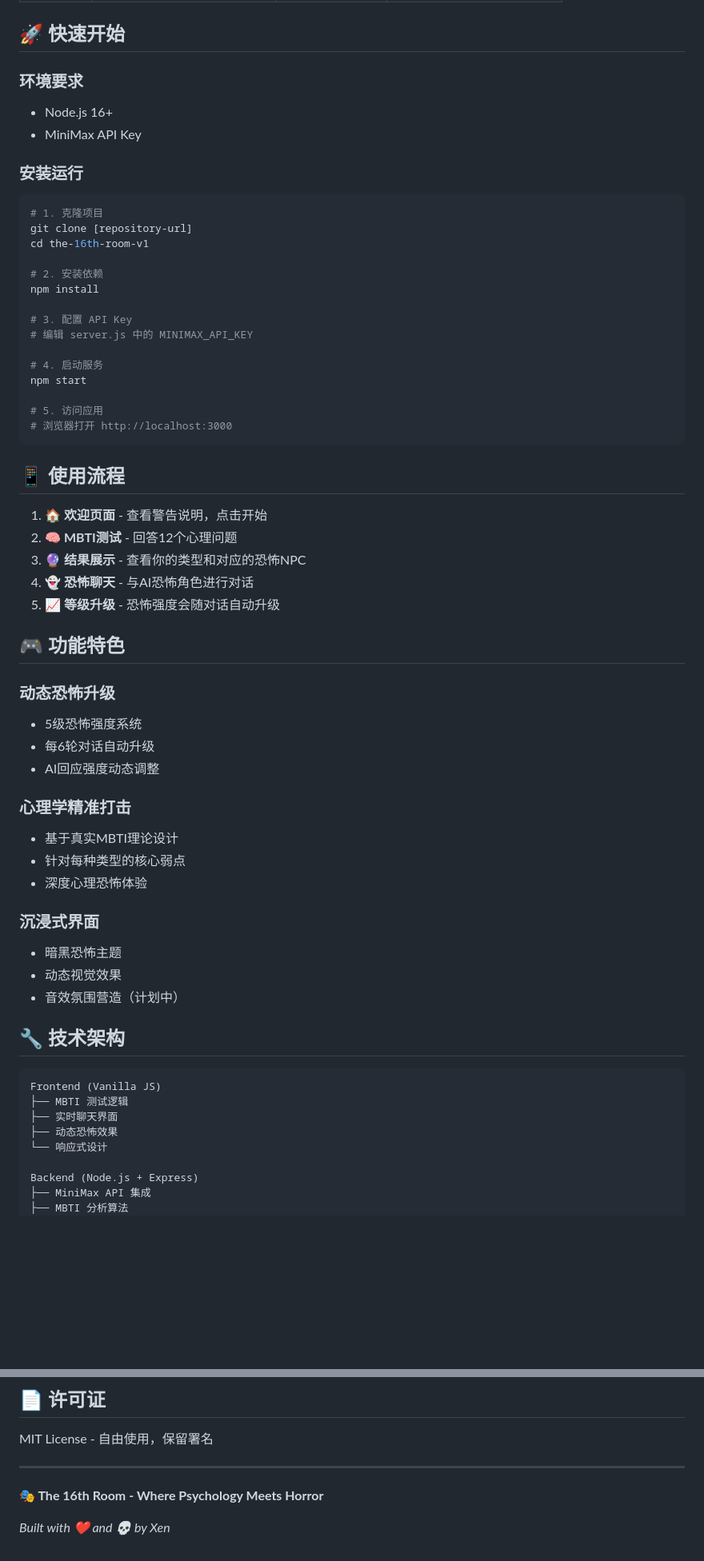
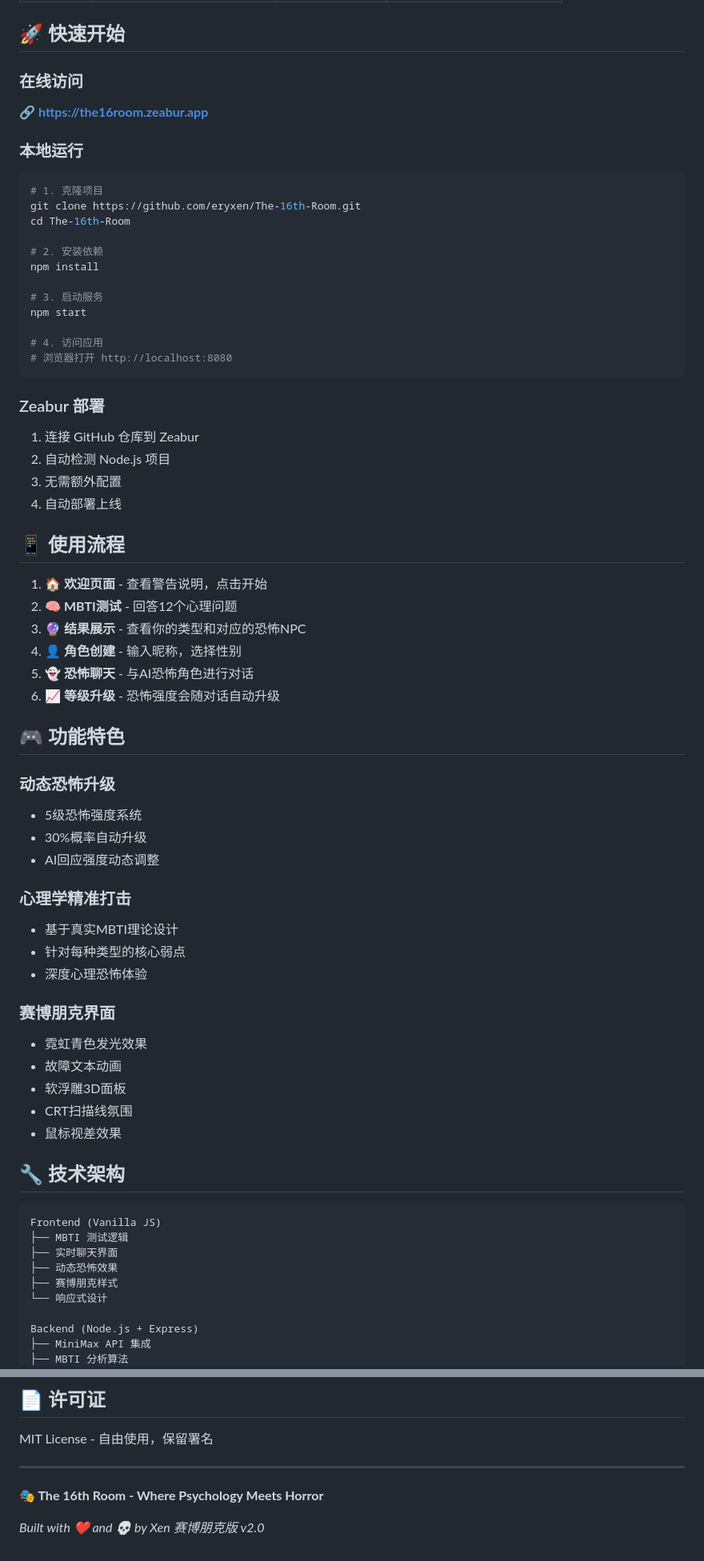
Before and after one commit to eryxen/The-16th-Room, a Markdown page: README.md, 2 parts joined by grey strips. Shown at 80% size. Drawn GitHub-style; blank space fills up the shorter version.

Commit message:
docs: update README for v2.0 with cyberpunk theme

````diff
--- a/README.md
+++ b/README.md
@@ -51,42 +61,45 @@ The 16th Room 是一个基于 MBTI 人格类型的个性化恐怖 AI 聊天应
 
 ## 🚀 快速开始
 
-### 环境要求
-- Node.js 16+
-- MiniMax API Key
+### 在线访问
+🔗 **https://the16room.zeabur.app**
 
-### 安装运行
+### 本地运行
 ```bash
 # 1. 克隆项目
-git clone [repository-url]
-cd the-16th-room-v1
+git clone https://github.com/eryxen/The-16th-Room.git
+cd The-16th-Room
 
 # 2. 安装依赖
 npm install
 
-# 3. 配置 API Key
-# 编辑 server.js 中的 MINIMAX_API_KEY
-
-# 4. 启动服务
+# 3. 启动服务
 npm start
 
-# 5. 访问应用
-# 浏览器打开 http://localhost:3000
+# 4. 访问应用
+# 浏览器打开 http://localhost:8080
 ```
+
+### Zeabur 部署
+1. 连接 GitHub 仓库到 Zeabur
+2. 自动检测 Node.js 项目
+3. 无需额外配置
+4. 自动部署上线
 
 ## 📱 使用流程
 
 1. **🏠 欢迎页面** - 查看警告说明，点击开始
 2. **🧠 MBTI测试** - 回答12个心理问题
 3. **🔮 结果展示** - 查看你的类型和对应的恐怖NPC
-4. **👻 恐怖聊天** - 与AI恐怖角色进行对话
-5. **📈 等级升级** - 恐怖强度会随对话自动升级
+4. **👤 角色创建** - 输入昵称，选择性别
+5. **👻 恐怖聊天** - 与AI恐怖角色进行对话
+6. **📈 等级升级** - 恐怖强度会随对话自动升级
 
 ## 🎮 功能特色
 
 ### 动态恐怖升级
 - 5级恐怖强度系统
-- 每6轮对话自动升级
+- 30%概率自动升级
 - AI回应强度动态调整
 
 ### 心理学精准打击
@@ -94,10 +107,12 @@ npm start
 - 针对每种类型的核心弱点
 - 深度心理恐怖体验
 
-### 沉浸式界面
-- 暗黑恐怖主题
-- 动态视觉效果
-- 音效氛围营造（计划中）
+### 赛博朋克界面
+- 霓虹青色发光效果
+- 故障文本动画
+- 软浮雕3D面板
+- CRT扫描线氛围
+- 鼠标视差效果
 
 ## 🔧 技术架构
 
@@ -106,6 +121,7 @@ Frontend (Vanilla JS)
 ├── MBTI 测试逻辑
 ├── 实时聊天界面
 ├── 动态恐怖效果
+├── 赛博朋克样式
 └── 响应式设计
 
 Backend (Node.js + Express)
@@ -174,3 +171,4 @@ MIT License - 自由使用，保留署名
 **🎭 The 16th Room - Where Psychology Meets Horror**
 
 *Built with ❤️ and 💀 by Xen*
+*赛博朋克版 v2.0*
````
Also changed, not shown: other parts of README.md (+15 -24 lines).
